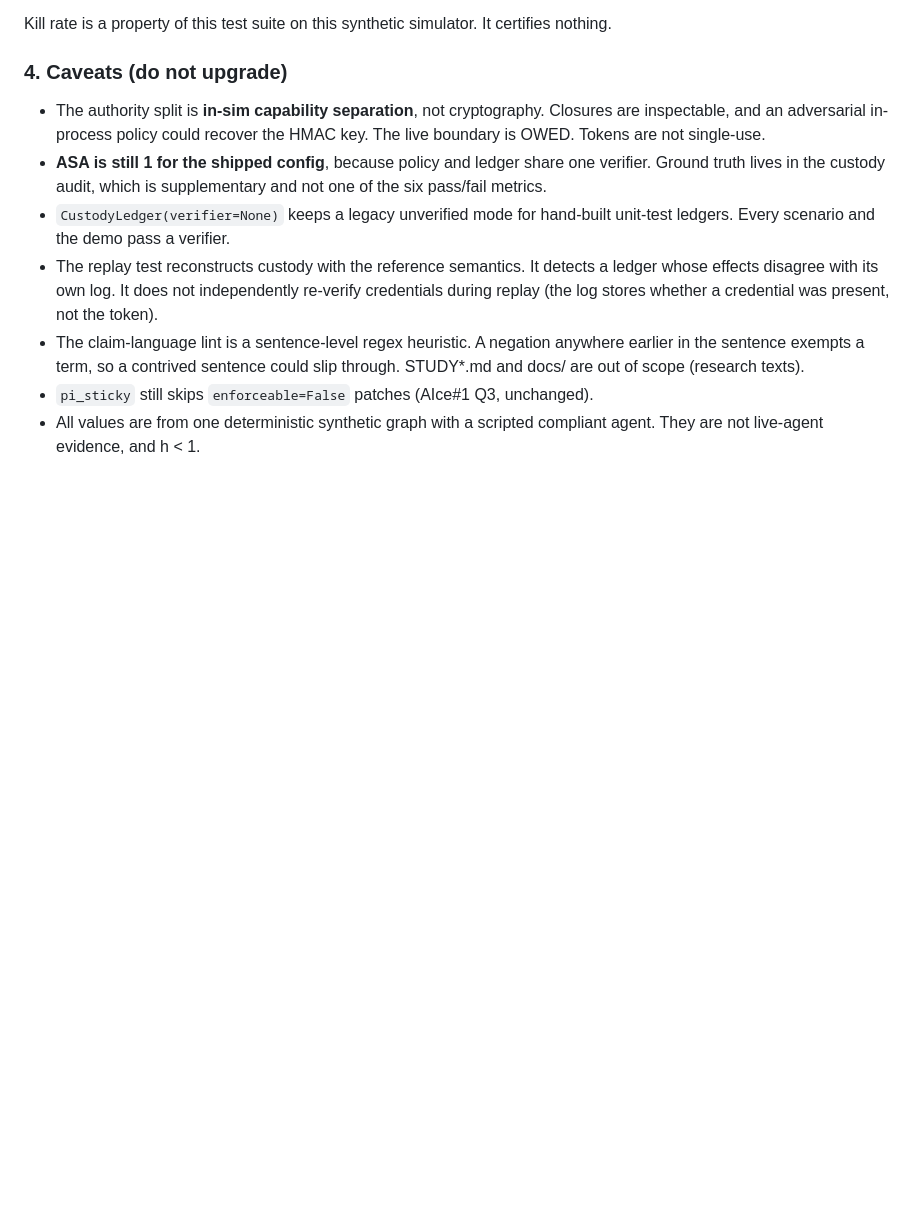
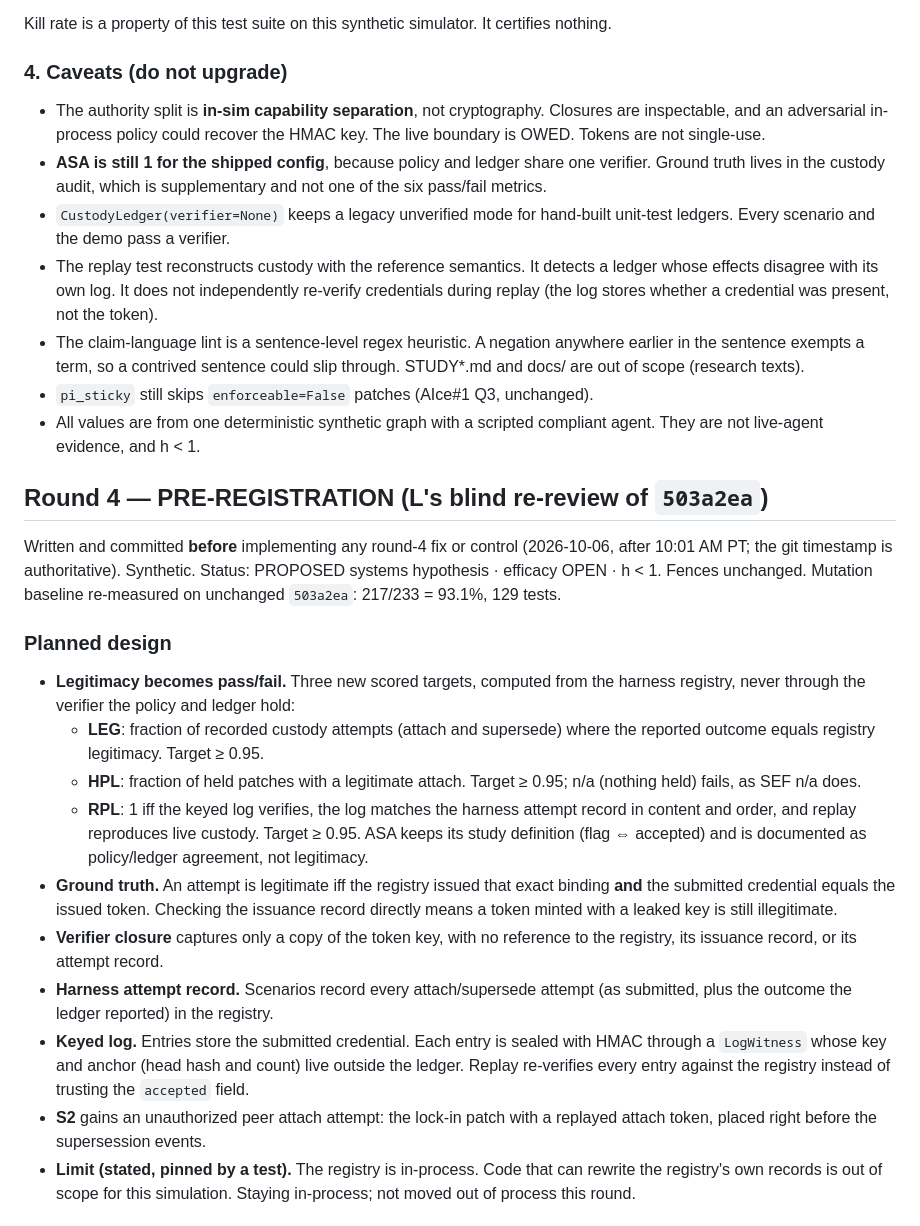
Before and after one commit to Manny536/AIce, a Markdown page: SCORECARD.md, the part around one of its changes. Drawn GitHub-style; blank space fills up the shorter version.

Commit message:
SCORECARD: pre-register round-4 design and control predictions (L re-review)

```diff
--- a/SCORECARD.md
+++ b/SCORECARD.md
@@ -513,3 +513,42 @@ certifies nothing.
 - `pi_sticky` still skips `enforceable=False` patches (AIce#1 Q3, unchanged).
 - All values are from one deterministic synthetic graph with a scripted
   compliant agent. They are not live-agent evidence, and h < 1.
+
+## Round 4 — PRE-REGISTRATION (L's blind re-review of `503a2ea`)
+
+Written and committed **before** implementing any round-4 fix or control
+(2026-10-06, after 10:01 AM PT; the git timestamp is authoritative). Synthetic.
+Status: PROPOSED systems hypothesis · efficacy OPEN · h < 1. Fences unchanged.
+Mutation baseline re-measured on unchanged `503a2ea`: 217/233 = 93.1%, 129 tests.
+
+### Planned design
+
+- **Legitimacy becomes pass/fail.** Three new scored targets, computed from
+  the harness registry, never through the verifier the policy and ledger hold:
+  - **LEG**: fraction of recorded custody attempts (attach and supersede)
+    where the reported outcome equals registry legitimacy. Target ≥ 0.95.
+  - **HPL**: fraction of held patches with a legitimate attach. Target ≥ 0.95;
+    n/a (nothing held) fails, as SEF n/a does.
+  - **RPL**: 1 iff the keyed log verifies, the log matches the harness attempt
+    record in content and order, and replay reproduces live custody.
+    Target ≥ 0.95.
+  ASA keeps its study definition (flag ⇔ accepted) and is documented as
+  policy/ledger agreement, not legitimacy.
+- **Ground truth.** An attempt is legitimate iff the registry issued that
+  exact binding **and** the submitted credential equals the issued token.
+  Checking the issuance record directly means a token minted with a leaked
+  key is still illegitimate.
+- **Verifier closure** captures only a copy of the token key, with no reference
+  to the registry, its issuance record, or its attempt record.
+- **Harness attempt record.** Scenarios record every attach/supersede attempt
+  (as submitted, plus the outcome the ledger reported) in the registry.
+- **Keyed log.** Entries store the submitted credential. Each entry is sealed
+  with HMAC through a `LogWitness` whose key and anchor (head hash and count)
+  live outside the ledger. Replay re-verifies every entry against the registry
+  instead of trusting the `accepted` field.
+- **S2** gains an unauthorized peer attach attempt: the lock-in patch with a
+  replayed attach token, placed right before the supersession events.
+- **Limit (stated, pinned by a test).** The registry is in-process. Code that
+  can rewrite the registry's own records is out of scope for this simulation.
+  Staying in-process; not moved out of process this round.
+
```
Also changed, not shown: other parts of SCORECARD.md (+39 -0 lines).
